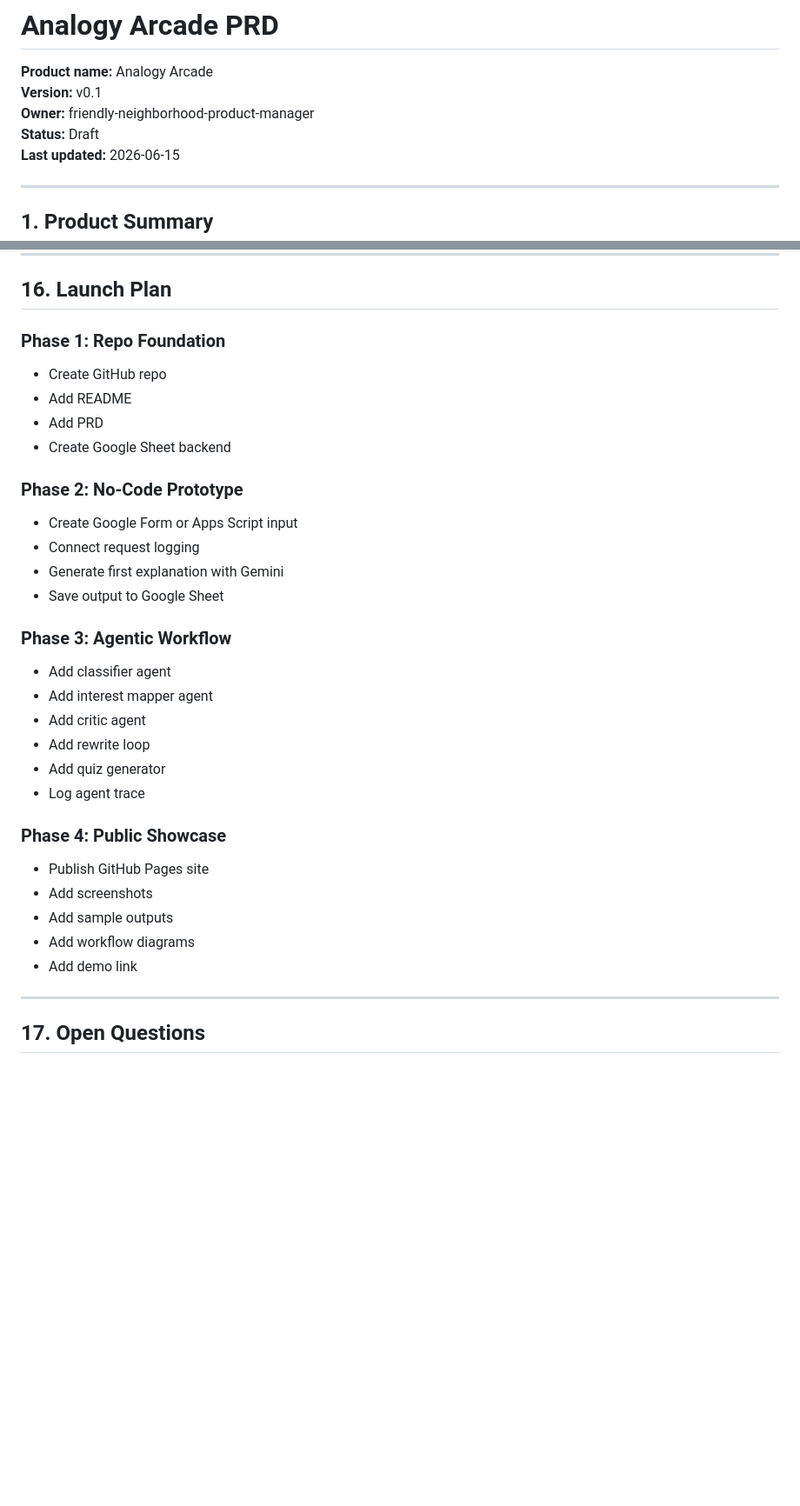
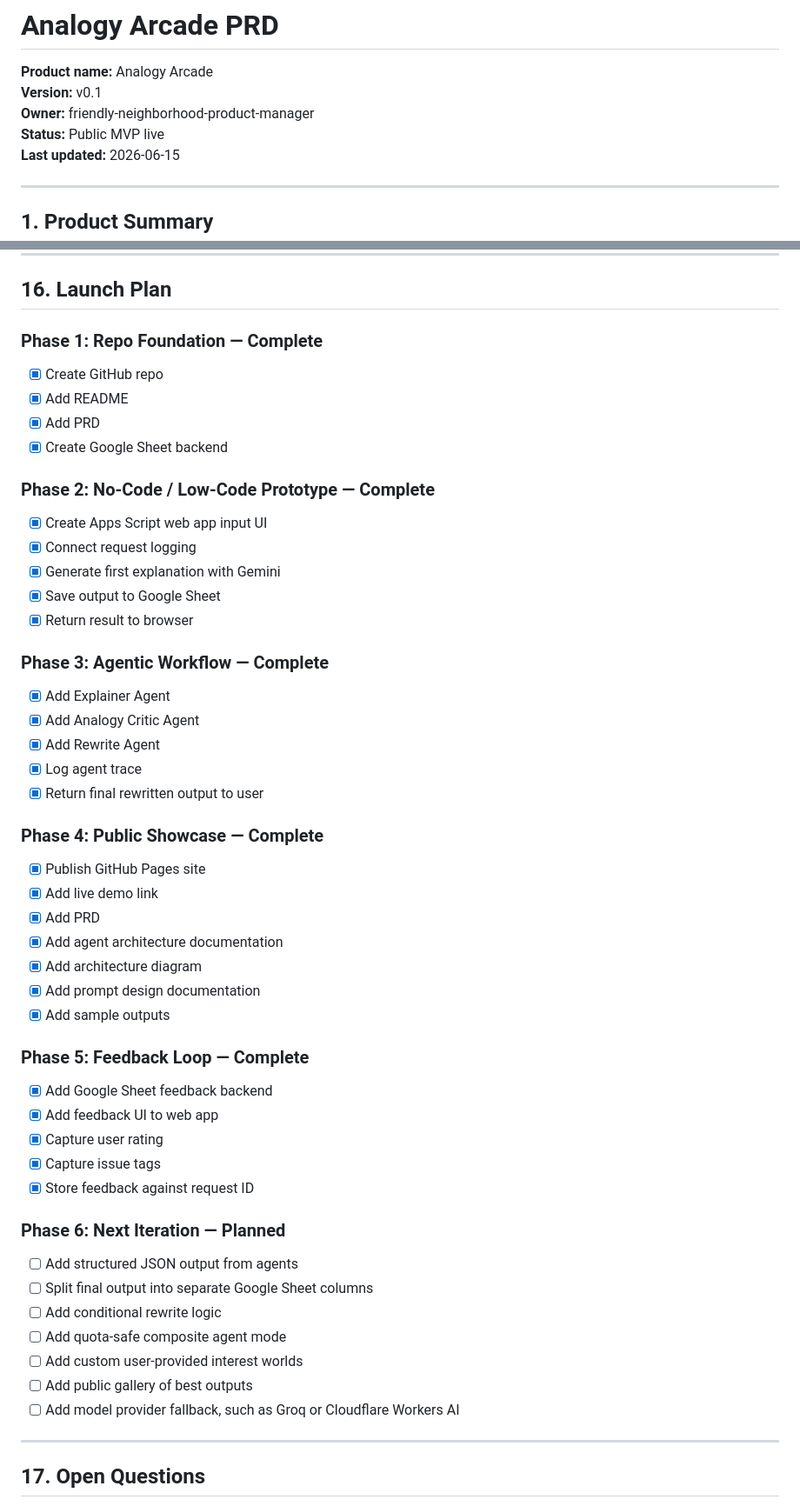
Before and after one commit to friendly-neighborhood-product-manager/analogy-arcade, a Markdown page: docs/AnalogyArcadePRD.md, 2 parts joined by grey strips. Shown at 87% size. Drawn GitHub-style; blank space fills up the shorter version.

Commit message:
Update PRD for public MVP launch

```diff
--- a/docs/AnalogyArcadePRD.md
+++ b/docs/AnalogyArcadePRD.md
@@ -3,7 +3,7 @@
 **Product name:** Analogy Arcade
 **Version:** v0.1
 **Owner:** friendly-neighborhood-product-manager
-**Status:** Draft
+**Status:** Public MVP live
 **Last updated:** 2026-06-15
 
 ---
@@ -371,36 +371,56 @@ A result should be rewritten if any of these are true:
 
 ## 16. Launch Plan
 
-### Phase 1: Repo Foundation
+### Phase 1: Repo Foundation — Complete
 
-- Create GitHub repo
-- Add README
-- Add PRD
-- Create Google Sheet backend
+- [x] Create GitHub repo
+- [x] Add README
+- [x] Add PRD
+- [x] Create Google Sheet backend
 
-### Phase 2: No-Code Prototype
+### Phase 2: No-Code / Low-Code Prototype — Complete
 
-- Create Google Form or Apps Script input
-- Connect request logging
-- Generate first explanation with Gemini
-- Save output to Google Sheet
+- [x] Create Apps Script web app input UI
+- [x] Connect request logging
+- [x] Generate first explanation with Gemini
+- [x] Save output to Google Sheet
+- [x] Return result to browser
 
-### Phase 3: Agentic Workflow
+### Phase 3: Agentic Workflow — Complete
 
-- Add classifier agent
-- Add interest mapper agent
-- Add critic agent
-- Add rewrite loop
-- Add quiz generator
-- Log agent trace
+- [x] Add Explainer Agent
+- [x] Add Analogy Critic Agent
+- [x] Add Rewrite Agent
+- [x] Log agent trace
+- [x] Return final rewritten output to user
 
-### Phase 4: Public Showcase
+### Phase 4: Public Showcase — Complete
 
-- Publish GitHub Pages site
-- Add screenshots
-- Add sample outputs
-- Add workflow diagrams
-- Add demo link
+- [x] Publish GitHub Pages site
+- [x] Add live demo link
+- [x] Add PRD
+- [x] Add agent architecture documentation
+- [x] Add architecture diagram
+- [x] Add prompt design documentation
+- [x] Add sample outputs
+
+### Phase 5: Feedback Loop — Complete
+
+- [x] Add Google Sheet feedback backend
+- [x] Add feedback UI to web app
+- [x] Capture user rating
+- [x] Capture issue tags
+- [x] Store feedback against request ID
+
+### Phase 6: Next Iteration — Planned
+
+- [ ] Add structured JSON output from agents
+- [ ] Split final output into separate Google Sheet columns
+- [ ] Add conditional rewrite logic
+- [ ] Add quota-safe composite agent mode
+- [ ] Add custom user-provided interest worlds
+- [ ] Add public gallery of best outputs
+- [ ] Add model provider fallback, such as Groq or Cloudflare Workers AI
 
 ---
 
```
Also changed, not shown: other parts of docs/AnalogyArcadePRD.md (+14 -0 lines).
